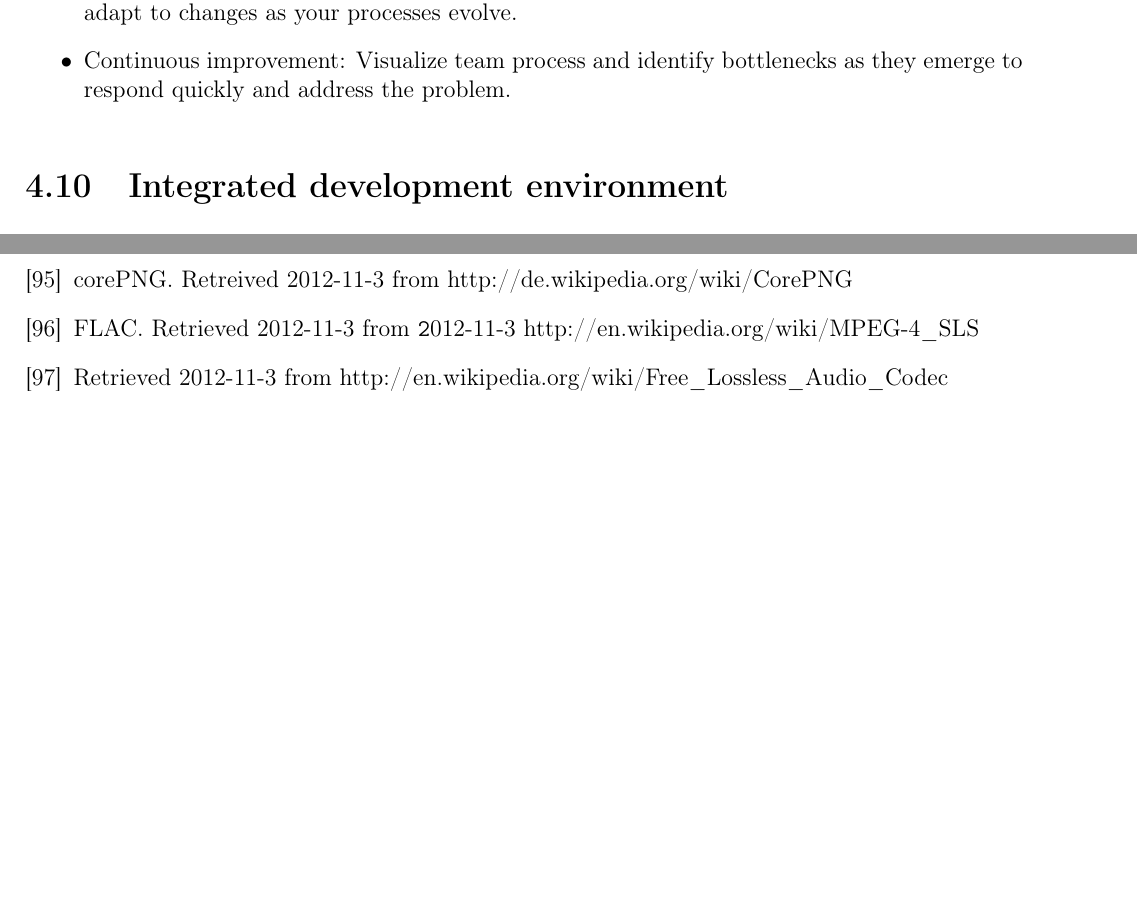
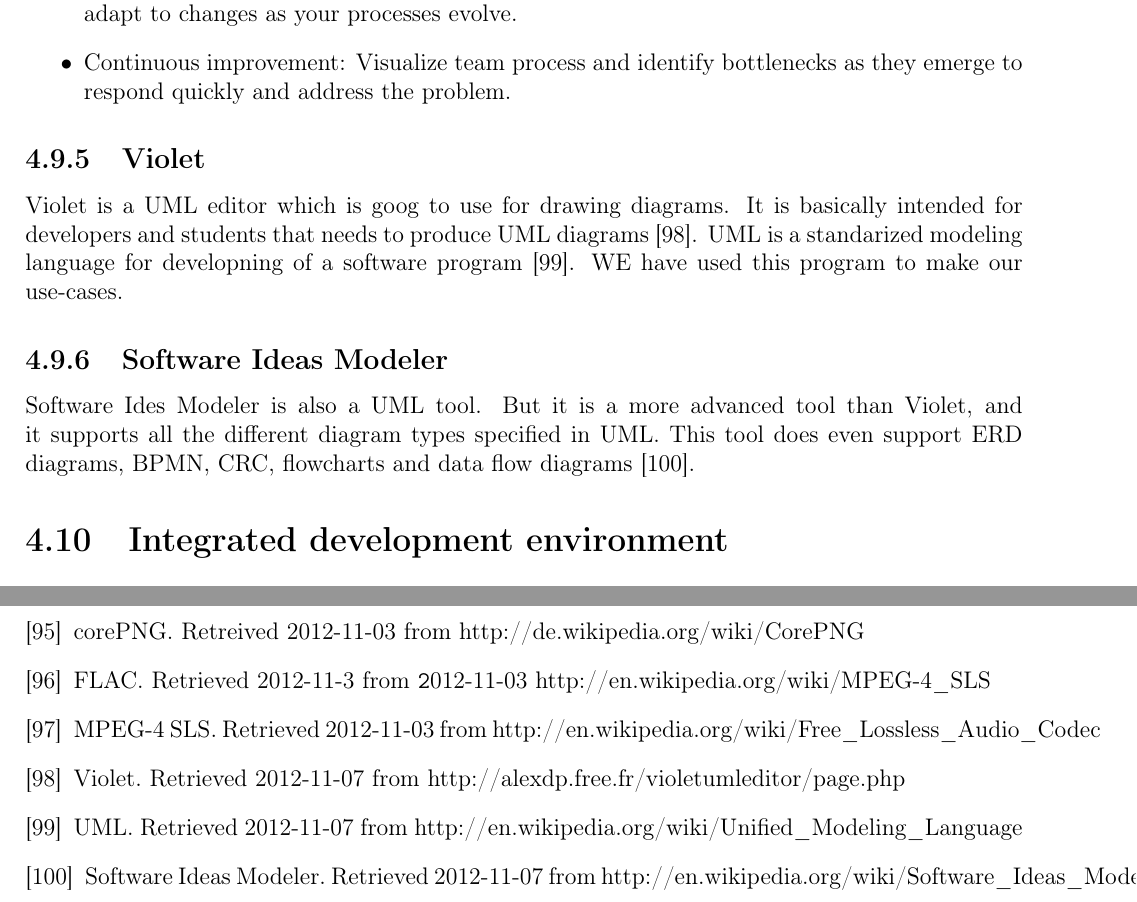
Before and after one commit to nutgaard/KPro---ThalesDocumentation, a LaTeX thesis (Project report/report.tex, which reads Project report/user_documentation_tools.tex): two parts of pages 49 and 152 of 252 before the commit and two parts of pages 50 and 153 of 253 after it, joined at a grey line, cut so that both start at the same text, the shorter picture padded with empty space. Compiled offline with pdfLaTeX.

Commit message:
noen flere endringer

```diff
--- a/Project report/report.tex
+++ b/Project report/report.tex
@@ -133,7 +133,7 @@
 \newglossaryentry{jpeg}{name=JPEG, description={Joint Photographic Experts Group}}
 \newglossaryentry{pbsha}{name=PBKDF 2-HMAC-SHA1, description={Password-Based key Derivation Function 2}}
 \newglossaryentry{netb}{name=NetBeans, description={kfje}}
-
+\newglossaryentry{uml}{name=UML, description={Unified Modeling Language}}
 \begin{document}
 \setlength{\parindent}{0in}
 
@@ -455,3 +447,0 @@
-\bibitem{bib:corePNG} corePNG. Retreived 2012-11-3 from http://de.wikipedia.org/wiki/CorePNG
-\bibitem{bib:FLAC} FLAC. Retrieved 2012-11-3 from \url 2012-11-3 http://en.wikipedia.org/wiki/MPEG-4\_SLS
-\bibitem{bib:MPEGSLS. MPEG-4 SLS} Retrieved 2012-11-3 from http://en.wikipedia.org/wiki/Free\_Lossless\_Audio\_Codec
@@ -459,3 +455,9 @@
+\bibitem{bib:corePNG} corePNG. Retreived 2012-11-03 from http://de.wikipedia.org/wiki/CorePNG
+\bibitem{bib:FLAC} FLAC. Retrieved 2012-11-3 from \url 2012-11-03 http://en.wikipedia.org/wiki/MPEG-4\_SLS
+\bibitem{bib:MPEGSLS} MPEG-4 SLS. Retrieved 2012-11-03 from http://en.wikipedia.org/wiki/Free\_Lossless\_Audio\_Codec
+\bibitem{bib:violet} Violet. Retrieved 2012-11-07 from http://alexdp.free.fr/violetumleditor/page.php
+\bibitem{bib:lmu} UML. Retrieved 2012-11-07 from http://en.wikipedia.org/wiki/Unified\_Modeling\_Language
+\bibitem{bib:sim} Software Ideas Modeler. Retrieved 2012-11-07 from http://en.wikipedia.org/wiki/Software\_Ideas\_Modeler
 \end{thebibliography}
 
 
--- a/Project report/user_documentation_tools.tex
+++ b/Project report/user_documentation_tools.tex
@@ -43,3 +43,9 @@
 \item{}Customize issue types, fields, and workflows to match your existing workflows and quickly adapt to changes as your processes evolve.
 \item{}Continuous improvement: Visualize team process and identify bottlenecks as they emerge to respond quickly and address the problem.
 \end{itemize}
+
+\subsection{Violet}
+Violet is a UML editor which is goog to use for drawing diagrams. It is basically intended for developers and students that needs to produce UML diagrams \cite{bib:violet}. \gls{uml} is a standarized modeling language for developning of a software program \cite{bib:lmu}. WE have used this program to make our use-cases.
+
+\subsection{Software Ideas Modeler}
+Software Ides Modeler is also a \gls{uml} tool. But it is a more advanced tool than Violet, and it supports all the different diagram types specified in \gls{uml}. This tool does even support ERD diagrams, BPMN, CRC, flowcharts and data flow diagrams \cite{bib:sim}.
```
Also changed, not shown: Project report/current_system.tex (+9 -0 lines), Project report/xomaillogo.PNG (added), Project report/report.tex (15 more changed lines).
